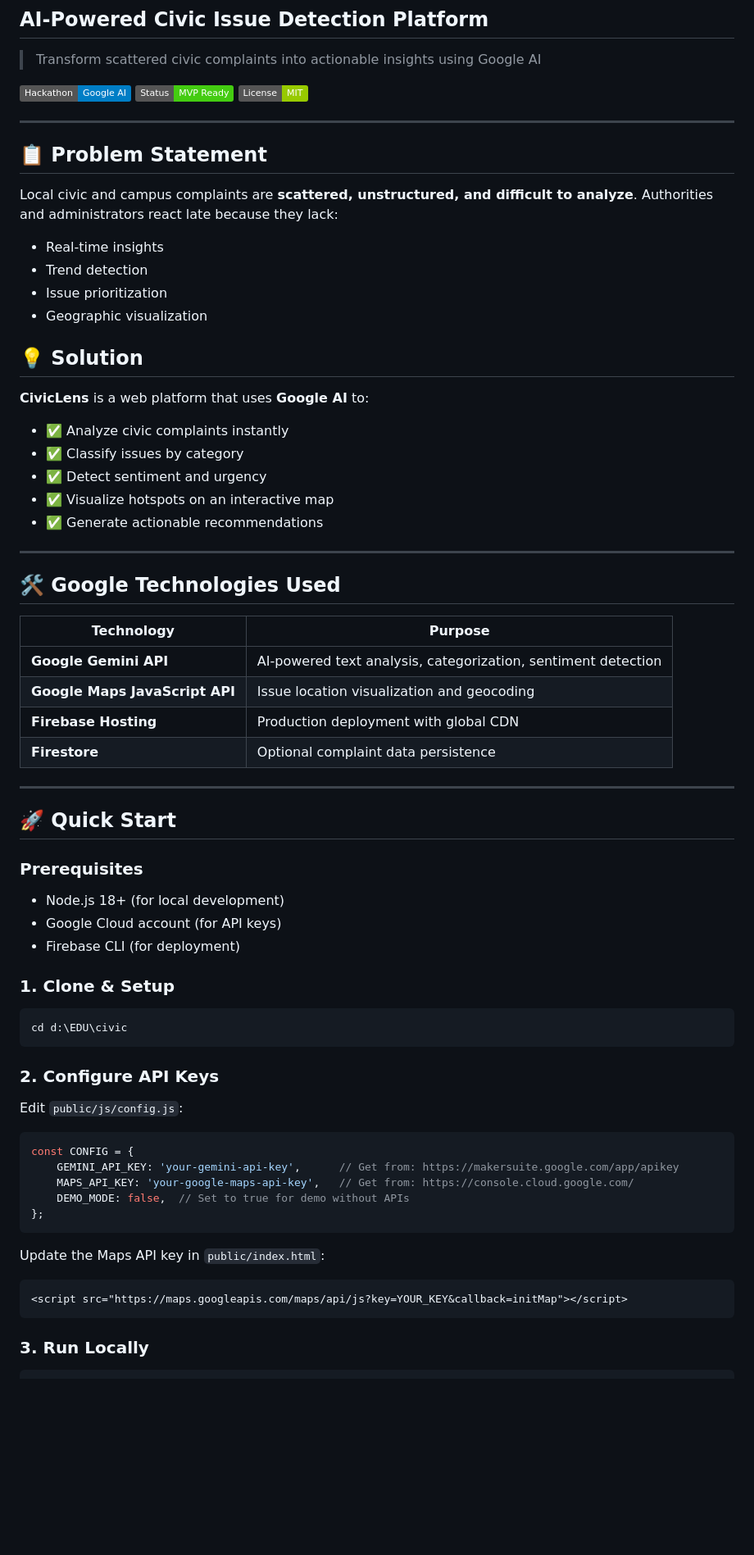
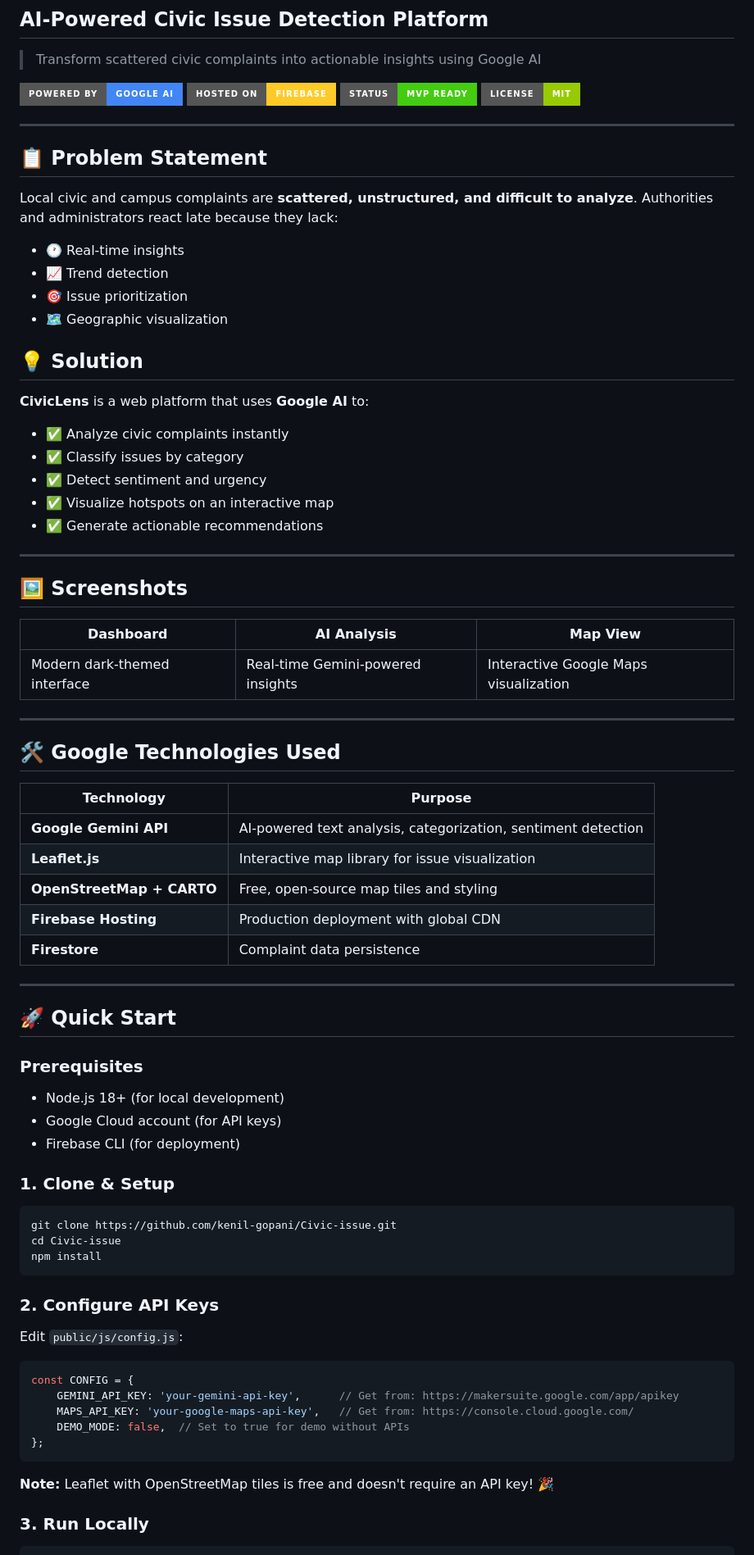
Before and after one commit to kenil-gopani/Civic-issue, a Markdown page: README.md, the part around one of its changes. Shown at 82% size. Rendered like a GitHub page; badges without logos; blank space fills up the shorter version.

````diff
--- a/README.md
+++ b/README.md
@@ -4,19 +4,20 @@
 
 > Transform scattered civic complaints into actionable insights using Google AI
 
-![CivicLens](https://img.shields.io/badge/Hackathon-Google%20AI-blue)
-![Status](https://img.shields.io/badge/Status-MVP%20Ready-success)
-![License](https://img.shields.io/badge/License-MIT-green)
+[![Google AI](https://img.shields.io/badge/Powered%20by-Google%20AI-4285F4?style=for-the-badge&logo=google&logoColor=white)](https://ai.google.dev/)
+[![Firebase](https://img.shields.io/badge/Hosted%20on-Firebase-FFCA28?style=for-the-badge&logo=firebase&logoColor=black)](https://firebase.google.com/)
+[![Status](https://img.shields.io/badge/Status-MVP%20Ready-success?style=for-the-badge)](/)
+[![License](https://img.shields.io/badge/License-MIT-green?style=for-the-badge)](LICENSE)
 
 ---
 
 ## 📋 Problem Statement
 
 Local civic and campus complaints are **scattered, unstructured, and difficult to analyze**. Authorities and administrators react late because they lack:
-- Real-time insights
-- Trend detection
-- Issue prioritization
-- Geographic visualization
+- 🕐 Real-time insights
+- 📈 Trend detection
+- 🎯 Issue prioritization
+- 🗺️ Geographic visualization
 
 ## 💡 Solution
 
@@ -29,14 +30,23 @@ Local civic and campus complaints are **scattered, unstructured, and difficult t
 
 ---
 
+## 🖼️ Screenshots
+
+| Dashboard | AI Analysis | Map View |
+|-----------|-------------|----------|
+| Modern dark-themed interface | Real-time Gemini-powered insights | Interactive Google Maps visualization |
+
+---
+
 ## 🛠️ Google Technologies Used
 
 | Technology | Purpose |
 |------------|---------|
 | **Google Gemini API** | AI-powered text analysis, categorization, sentiment detection |
-| **Google Maps JavaScript API** | Issue location visualization and geocoding |
+| **Leaflet.js** | Interactive map library for issue visualization |
+| **OpenStreetMap + CARTO** | Free, open-source map tiles and styling |
 | **Firebase Hosting** | Production deployment with global CDN |
-| **Firestore** | Optional complaint data persistence |
+| **Firestore** | Complaint data persistence |
 
 ---
 
@@ -50,7 +60,9 @@ Local civic and campus complaints are **scattered, unstructured, and difficult t
 ### 1. Clone & Setup
 
 ```bash
-cd d:\EDU\civic
+git clone https://github.com/kenil-gopani/Civic-issue.git
+cd Civic-issue
+npm install
 ```
 
 ### 2. Configure API Keys
@@ -65,10 +77,7 @@ const CONFIG = {
 };
 ```
 
-Update the Maps API key in `public/index.html`:
-```html
-<script src="https://maps.googleapis.com/maps/api/js?key=YOUR_KEY&callback=initMap"></script>
-```
+**Note:** Leaflet with OpenStreetMap tiles is free and doesn't require an API key! 🎉
 
 ### 3. Run Locally
 
````
Also changed, not shown: other parts of README.md (+74 -45 lines).
